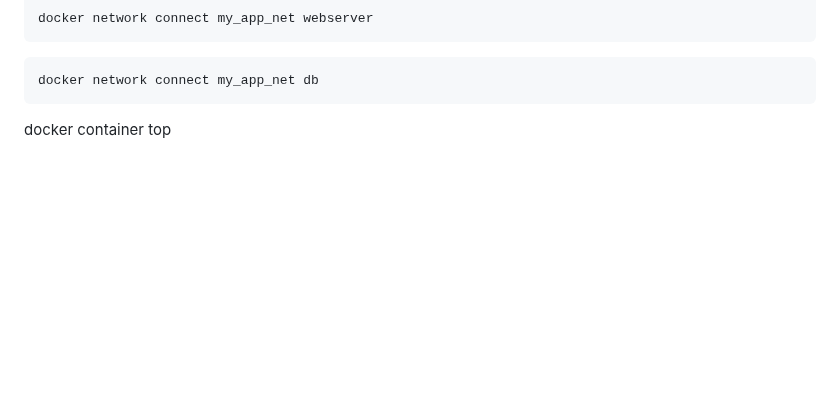
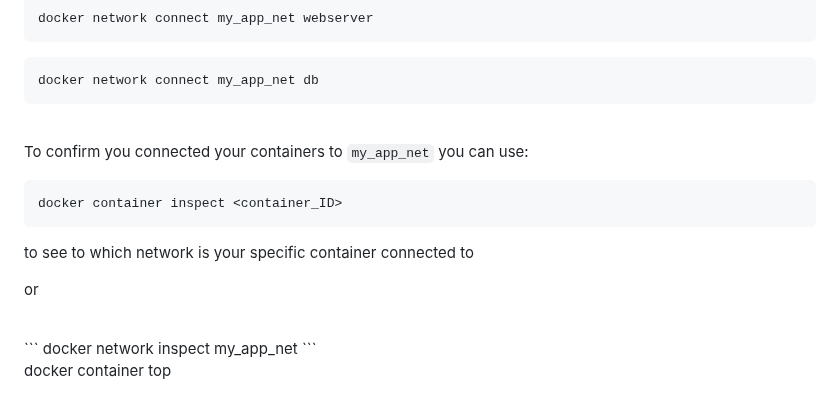
Before and after one commit to dinomite505/learning_docker, a Markdown page: docker-container-assignment/README.md, the part around the change. Rendered like a GitHub page; blank space fills up the shorter version.

````diff
--- a/docker-container-assignment/README.md
+++ b/docker-container-assignment/README.md
@@ -137,6 +137,36 @@ docker network connect my_app_net webserver
 docker network connect my_app_net db
 ```
 
+<br>
+
+To confirm you connected your containers to `my_app_net` you can use:
+
+```
+docker container inspect <container_ID>
+```
+to see to which network is your specific container connected to
+<br>
+
+or
+
+<br>
+```
+docker network inspect my_app_net
+```
+
+
+
+
+
+
+
+
+
+
+
+
+
+
 
 
 
````
